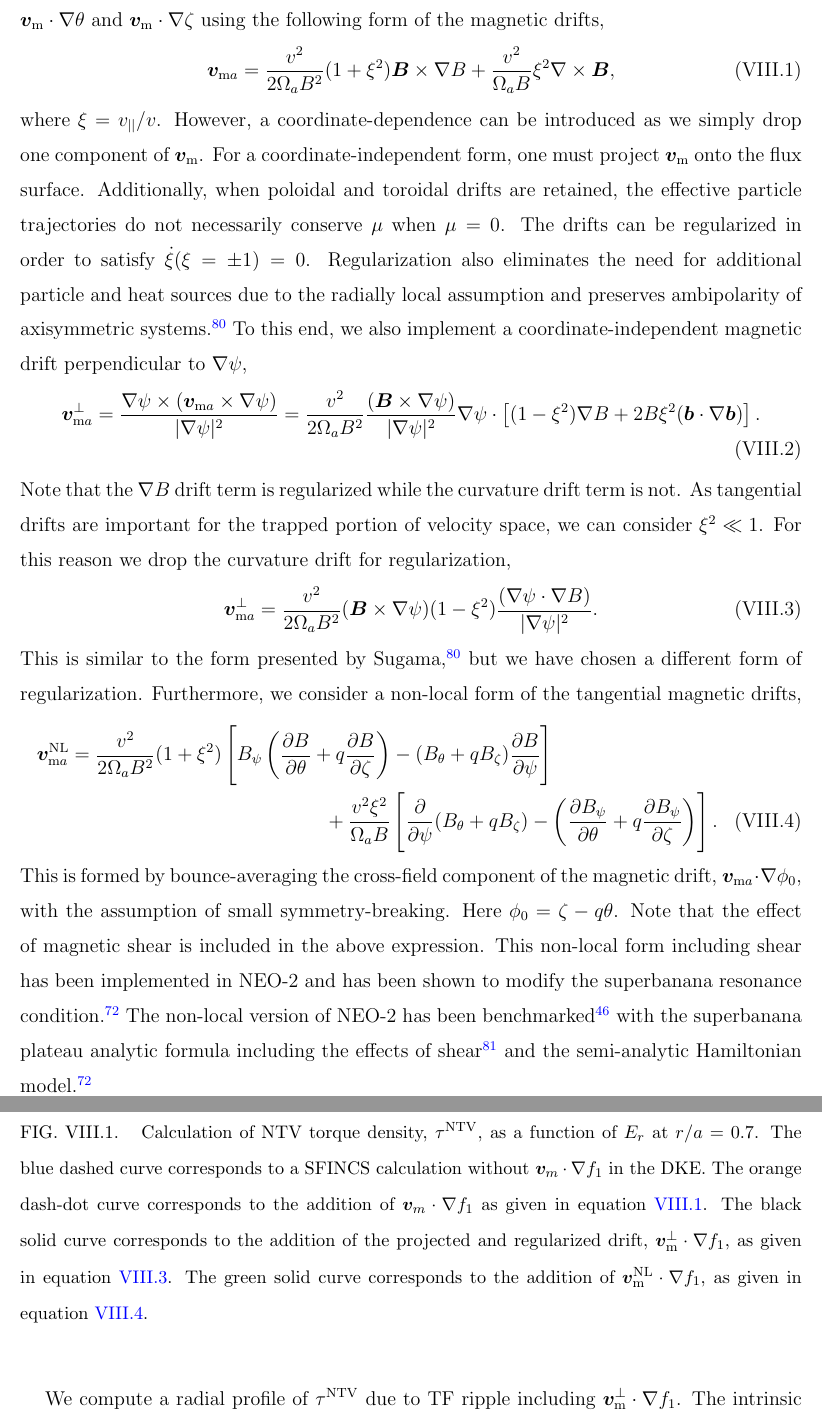
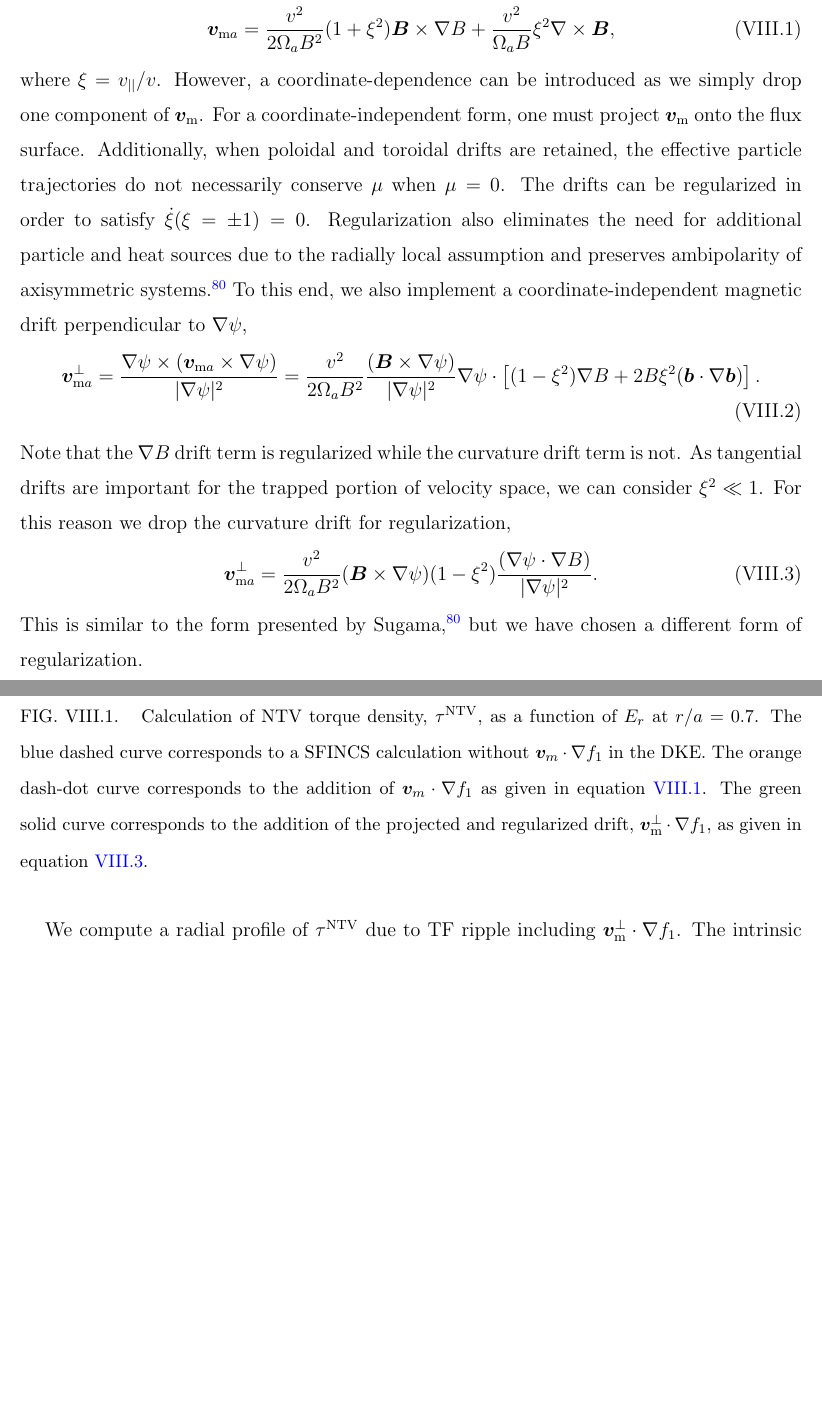
Before and after one commit to ejpaul/ITER-NTV-Paper, a LaTeX paper (NTV_paper.tex): two parts of pages 25 and 27 of 36 before the commit and two parts of pages 25 and 26 of 35 after it, joined at a grey line, cut at the place of the change, the shorter picture padded with empty space. Compiled offline with pdfLaTeX.

Commit message:
Removed magneticDriftScheme 4.

```diff
--- a/NTV_paper.tex
+++ b/NTV_paper.tex
@@ -308,12 +308,13 @@ Note that the $\nabla B$ drift term is regularized while the curvature drift ter
 \bm{v}_{\mathrm{m}a}^{\perp} = \frac{v^2}{2\Omega_aB^2} (\bm{B} \times \nabla \psi) (1 - \xi^2) \frac{(\nabla \psi \cdot \nabla B)}{\rvert \nabla \psi \rvert^2}.
 \label{eq:mds5}
 \end{gather}
-This is similar to the form presented by Sugama,\cite{Sugama2016} but we have chosen a different form of regularization. Furthermore, we consider a non-local form of the tangential magnetic drifts,
-\begin{multline}
-\bm{v}_{\mathrm{m}a}^{\mathrm{NL}} = \frac{v^2}{2\Omega_a B^2} (1 + \xi^2) \left[ B_{\psi}\left( \partder{B}{\theta} + q \partder{B}{\zeta} \right) - (B_{\theta} + q B_{\zeta}) \partder{B}{\psi} \right] \\ + \frac{v^2 \xi^2}{\Omega_a B} \left[\partder{}{\psi} (B_{\theta} + q B_{\zeta}) - \left( \partder{B_{\psi}}{\theta} + q \partder{B_{\psi}}{\zeta} \right)\right].
-\label{eq:mds4}
-\end{multline}
-This is formed by bounce-averaging the cross-field component of the magnetic drift, $\bm{v}_{\mathrm{m}a} \cdot \nabla \phi_0$, with the assumption of small symmetry-breaking. Here $\phi_0 = \zeta - q \theta$. Note that the effect of magnetic shear is included in the above expression. This non-local form including shear has been implemented in NEO-2 and has been shown to modify the superbanana resonance condition.\cite{Albert2016} The non-local version of NEO-2 has been benchmarked\cite{Martitsch2016} with the superbanana plateau analytic formula including the effects of shear\cite{Shaing2015} and the semi-analytic Hamiltonian model.\cite{Albert2016}
+This is similar to the form presented by Sugama,\cite{Sugama2016} but we have chosen a different form of regularization.
+%Furthermore, we consider a non-local form of the tangential magnetic drifts,
+%\begin{multline}
+%\bm{v}_{\mathrm{m}a}^{\mathrm{NL}} = \frac{v^2}{2\Omega_a B^2} (1 + \xi^2) \left[ B_{\psi}\left( \partder{B}{\theta} + q \partder{B}{\zeta} \right) - (B_{\theta} + q B_{\zeta}) \partder{B}{\psi} \right] \\ + \frac{v^2 \xi^2}{\Omega_a B} \left[\partder{}{\psi} (B_{\theta} + q B_{\zeta}) - \left( \partder{B_{\psi}}{\theta} + q \partder{B_{\psi}}{\zeta} \right)\right].
+%\label{eq:mds4}
+%\end{multline}
+%This is formed by bounce-averaging the cross-field component of the magnetic drift, $\bm{v}_{\mathrm{m}a} \cdot \nabla \phi_0$, with the assumption of small symmetry-breaking. Here $\phi_0 = \zeta - q \theta$. Note that the effect of magnetic shear is included in the above expression. This non-local form including shear has been implemented in NEO-2 and has been shown to modify the superbanana resonance condition.\cite{Albert2016} The non-local version of NEO-2 has been benchmarked\cite{Martitsch2016} with the superbanana plateau analytic formula including the effects of shear\cite{Shaing2015} and the semi-analytic Hamiltonian model.\cite{Albert2016}
 
 An $E_r$ scan at $r/a = 0.7$, where $\rho_*$ becomes comparable to $\nu_*$, is shown in figure \ref{fig:driftschemes}. When $\bm{v}_{\mathrm{m}} \cdot \nabla f_1$ is added to the kinetic equation, the $1/\nu$ peak at $E_r = 0$ is shifted toward a slightly negative $E_r$, corresponding to the region where $(\bm{v}_E + \bm{v}_\mathrm{M})\cdot \nabla \zeta \approx 0$, where superbanana-plateau transport takes place. For ITER parameters at this radius, the collisionality is large enough that superbananas cannot complete their collisionless trajectories but small enough that non-resonant trapped particles precess, $\nu_*^{\mathrm{SB}} \ll \nu_* \ll \nu_*^{\mathrm{SBP}}$, where $\nu_*^{\mathrm{SBP}} = \rho_*q^2/\epsilon^{1/2}$ and $\nu_*^{\mathrm{SB}} = \rho_* \delta_B^{3/2} q^2/\epsilon^2$,\cite{Shaing2009_sb, Shaing2009_sbp} thus superbanana-plateau transport is relevant.
 
@@ -322,7 +323,7 @@ When the in-surface magnetic drifts are present the depth of the resonant peak i
 \begin{figure}[h!]
 \centering
 \includegraphics[width=0.7\textwidth]{figure13.eps}
-\caption{\label{fig:driftschemes} Calculation of NTV torque density, $\tau^{\mathrm{NTV}}$, as a function of $E_r$ at $r/a = 0.7$. The blue dashed curve corresponds to a SFINCS calculation without $\bm{v}_m \cdot \nabla f_1$ in the DKE. The orange dash-dot curve corresponds to the addition of $\bm{v}_m \cdot \nabla f_1$ as given in equation \ref{eq:mds1}. The black solid curve corresponds to the addition of the projected and regularized drift, $\bm{v}^{\perp}_{\text{m}} \cdot \nabla f_1$, as given in equation \ref{eq:mds5}. The green solid curve corresponds to the addition of $\bm{v}^{\text{NL}}_{\text{m}} \cdot \nabla f_1$, as given in equation \ref{eq:mds4}. }
+\caption{\label{fig:driftschemes} Calculation of NTV torque density, $\tau^{\mathrm{NTV}}$, as a function of $E_r$ at $r/a = 0.7$. The blue dashed curve corresponds to a SFINCS calculation without $\bm{v}_m \cdot \nabla f_1$ in the DKE. The orange dash-dot curve corresponds to the addition of $\bm{v}_m \cdot \nabla f_1$ as given in equation \ref{eq:mds1}. The green solid curve corresponds to the addition of the projected and regularized drift, $\bm{v}^{\perp}_{\text{m}} \cdot \nabla f_1$, as given in equation \ref{eq:mds5}. }
 \end{figure}
 
 \FloatBarrier
```
Also changed, not shown: AllTorquePlot.png, NTV_paper.pdf, figure10.eps, figure13.eps, mdscomparison.png, NTV_paper.tex (1 more changed lines).
